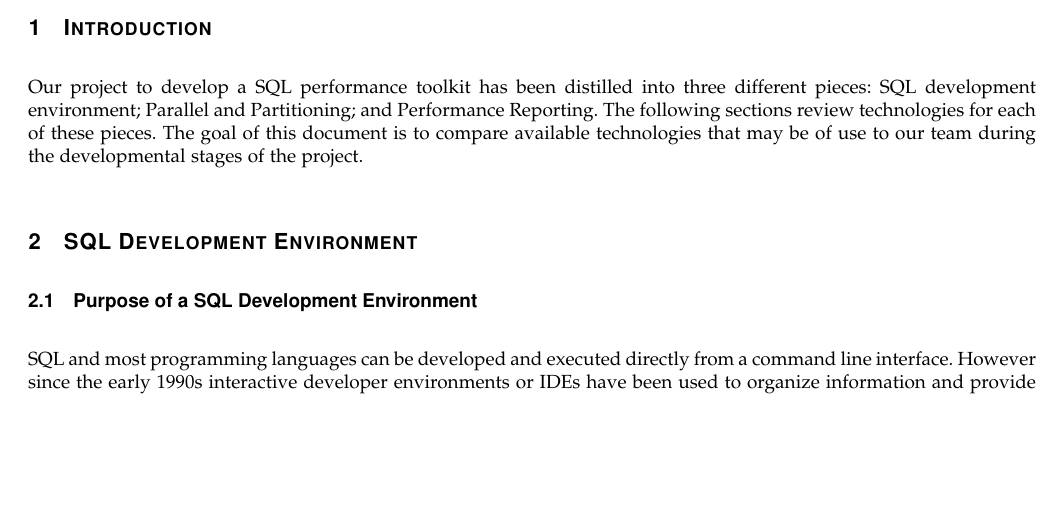
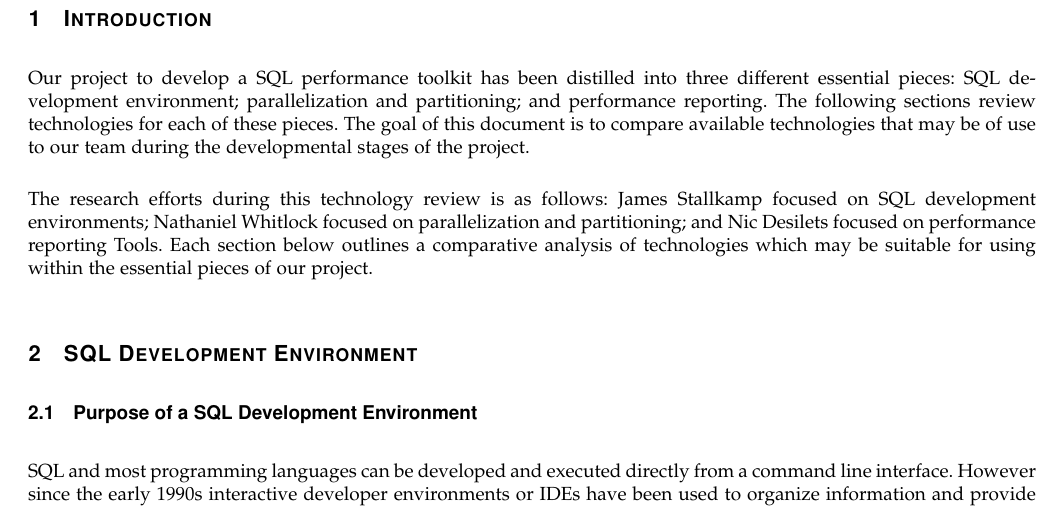
Before and after one commit to ndesilets/Group-13-HP-Big-Data-Analytics, a LaTeX paper (Tech_Review.tex): part of page 3 of 9, cut so that both start at the same text, the shorter picture padded with empty space. Compiled offline with pdfLaTeX; a missing font is replaced by an installed copy or a similar font; a LaTeX package or settings file that is missing is left out.

Commit message:
Forced Table of Contents to one page and removed page numbering from those pages. Added content to Summary. More to come

```diff
--- a/Tech_Review.tex
+++ b/Tech_Review.tex
@@ -33,11 +33,18 @@
     \end{abstract}
 \end{titlingpage}
 
-\tableofcontents
+%\tableofcontents
+{\small\tableofcontents} % Reduce the size of TOC to make it 1 page
+\addtocontents{toc}{\protect\thispagestyle{empty}} % Removes page number from TOC
 
 % Add content here
 \section{Introduction}
-Our project to develop a SQL performance toolkit has been distilled into three different pieces: SQL development environment; Parallel and Partitioning; and Performance Reporting. The following sections review technologies for each of these pieces. The goal of this document is to compare available technologies that may be of use to our team during the developmental stages of the project.
+Our project to develop a SQL performance toolkit has been distilled into three different essential pieces: SQL development environment; parallelization and partitioning; and performance reporting.
+The following sections review technologies for each of these pieces.
+The goal of this document is to compare available technologies that may be of use to our team during the developmental stages of the project.
+
+The research efforts during this technology review is as follows: James Stallkamp focused on SQL development environments; Nathaniel Whitlock focused on parallelization and partitioning; and Nic Desilets focused on performance reporting Tools.
+Each section below outlines a comparative analysis of technologies which may be suitable for using within the essential pieces of our project.
 
 
 % The below sections are just an outline
```
Also changed, not shown: Tech_Review.pdf, Tech_Review.tex (11 more changed lines).
